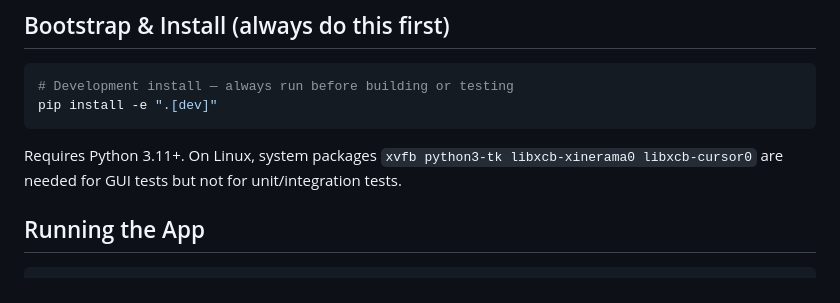
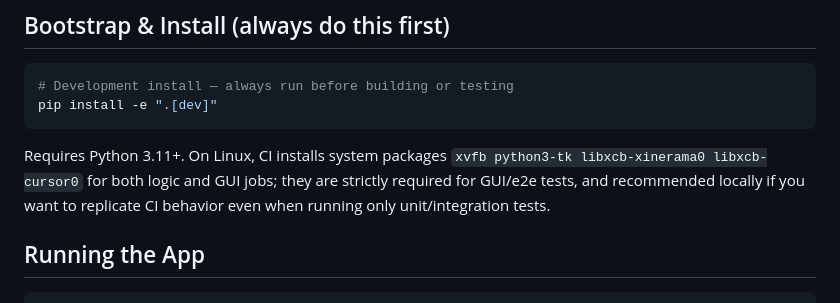
Before and after one commit to jochym/opendata, a Markdown page: .github/copilot-instructions.md, the part around the change. GitHub-like rendering.

Commit message:
Update .github/copilot-instructions.md
Co-authored-by: Copilot <175728472+Copilot@users.noreply.github.com>

````diff
--- a/.github/copilot-instructions.md
+++ b/.github/copilot-instructions.md
@@ -44,7 +44,7 @@ Configuration files: `pyproject.toml` (build, pytest, ruff), `.gitignore`.
 # Development install — always run before building or testing
 pip install -e ".[dev]"
 ```
-Requires Python 3.11+. On Linux, system packages `xvfb python3-tk libxcb-xinerama0 libxcb-cursor0` are needed for GUI tests but not for unit/integration tests.
+Requires Python 3.11+. On Linux, CI installs system packages `xvfb python3-tk libxcb-xinerama0 libxcb-cursor0` for both logic and GUI jobs; they are strictly required for GUI/e2e tests, and recommended locally if you want to replicate CI behavior even when running only unit/integration tests.
 
 ## Running the App
 ```bash
````
